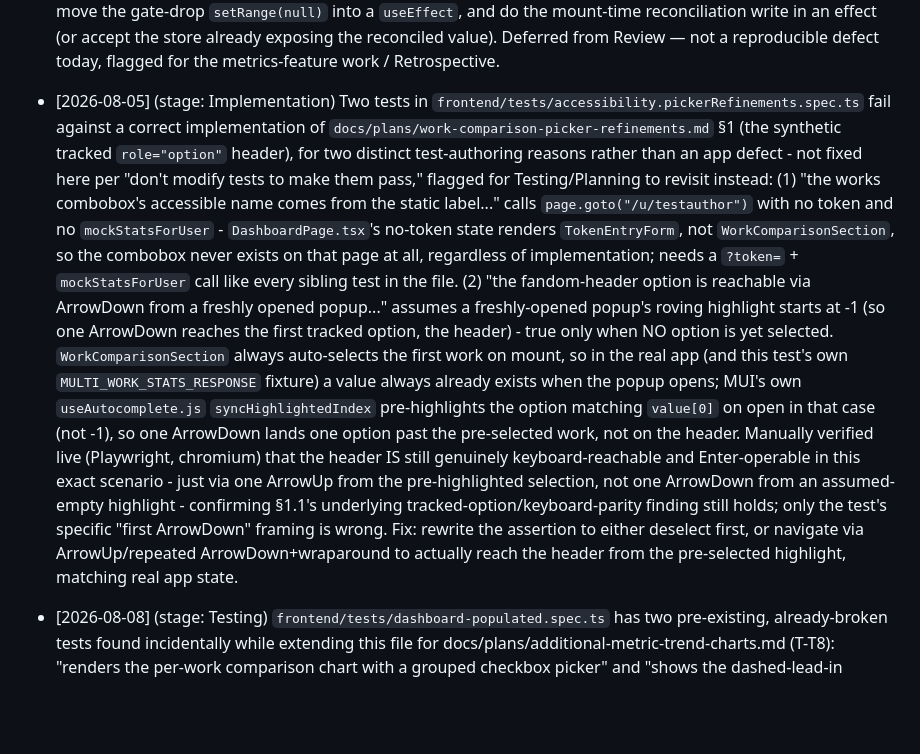
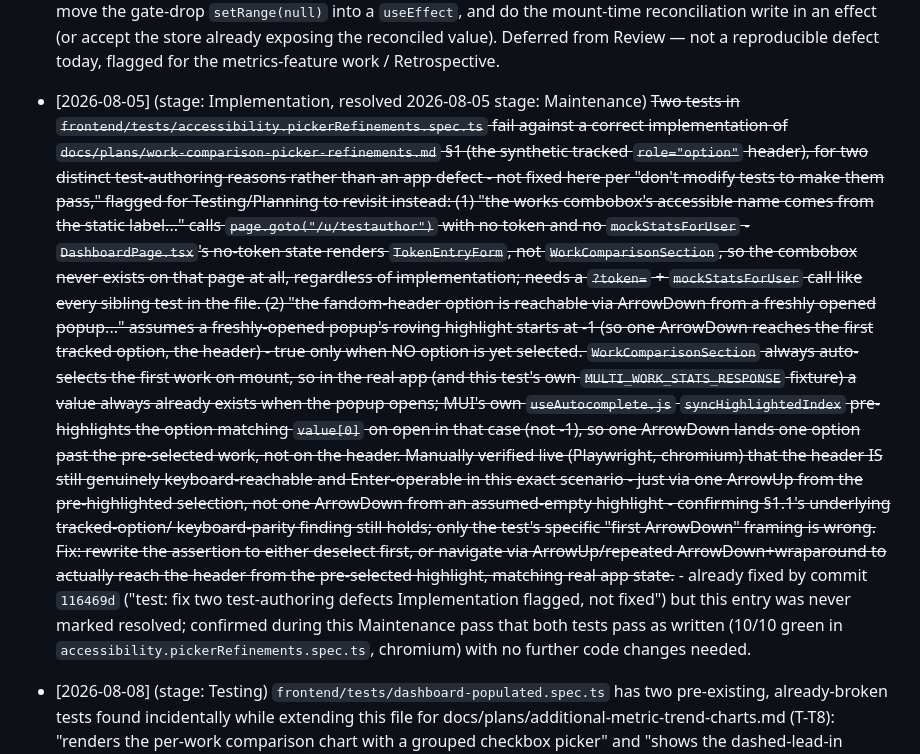
Before and after one commit to walwoodr/ao3-stats-plus, a Markdown page: TECH_DEBT.md, the part around the change. Drawn GitHub-style; blank space fills up the shorter version.

Commit message:
docs: mark accessibility.pickerRefinements test-authoring fix as resolved
Confirmed both flagged tests already pass (10/10 green in the file,
chromium) - the fix landed in an earlier commit (116469d) but the
TECH_DEBT.md entry was never struck through.

Authored-By: AI

Co-Authored-By: Claude Sonnet 5 <noreply@anthropic.com>

```diff
--- a/TECH_DEBT.md
+++ b/TECH_DEBT.md
@@ -561,36 +561,41 @@
   `useEffect`, and do the mount-time reconciliation write in an effect (or accept
   the store already exposing the reconciled value). Deferred from Review — not a
   reproducible defect today, flagged for the metrics-feature work / Retrospective.
-- [2026-08-05] (stage: Implementation) Two tests in
-  `frontend/tests/accessibility.pickerRefinements.spec.ts` fail against a
-  correct implementation of `docs/plans/work-comparison-picker-refinements.md`
-  §1 (the synthetic tracked `role="option"` header), for two distinct
-  test-authoring reasons rather than an app defect - not fixed here per
-  "don't modify tests to make them pass," flagged for Testing/Planning to
-  revisit instead: (1) "the works combobox's accessible name comes from the
-  static label..." calls `page.goto("/u/testauthor")` with no token and no
-  `mockStatsForUser` - `DashboardPage.tsx`'s no-token state renders
-  `TokenEntryForm`, not `WorkComparisonSection`, so the combobox never
-  exists on that page at all, regardless of implementation; needs a
-  `?token=` + `mockStatsForUser` call like every sibling test in the file.
-  (2) "the fandom-header option is reachable via ArrowDown from a freshly
-  opened popup..." assumes a freshly-opened popup's roving highlight starts
-  at -1 (so one ArrowDown reaches the first tracked option, the header) -
-  true only when NO option is yet selected. `WorkComparisonSection` always
-  auto-selects the first work on mount, so in the real app (and this test's
-  own `MULTI_WORK_STATS_RESPONSE` fixture) a value always already exists
-  when the popup opens; MUI's own `useAutocomplete.js` `syncHighlightedIndex`
-  pre-highlights the option matching `value[0]` on open in that case (not
-  -1), so one ArrowDown lands one option past the pre-selected work, not on
-  the header. Manually verified live (Playwright, chromium) that the header
-  IS still genuinely keyboard-reachable and Enter-operable in this exact
-  scenario - just via one ArrowUp from the pre-highlighted selection, not
-  one ArrowDown from an assumed-empty highlight - confirming §1.1's
-  underlying tracked-option/keyboard-parity finding still holds; only the
-  test's specific "first ArrowDown" framing is wrong. Fix: rewrite the
-  assertion to either deselect first, or navigate via ArrowUp/repeated
-  ArrowDown+wraparound to actually reach the header from the pre-selected
-  highlight, matching real app state.
+- [2026-08-05] (stage: Implementation, resolved 2026-08-05 stage: Maintenance)
+  ~~Two tests in `frontend/tests/accessibility.pickerRefinements.spec.ts` fail
+  against a correct implementation of
+  `docs/plans/work-comparison-picker-refinements.md` §1 (the synthetic
+  tracked `role="option"` header), for two distinct test-authoring reasons
+  rather than an app defect - not fixed here per "don't modify tests to make
+  them pass," flagged for Testing/Planning to revisit instead: (1) "the works
+  combobox's accessible name comes from the static label..." calls
+  `page.goto("/u/testauthor")` with no token and no `mockStatsForUser` -
+  `DashboardPage.tsx`'s no-token state renders `TokenEntryForm`, not
+  `WorkComparisonSection`, so the combobox never exists on that page at all,
+  regardless of implementation; needs a `?token=` + `mockStatsForUser` call
+  like every sibling test in the file. (2) "the fandom-header option is
+  reachable via ArrowDown from a freshly opened popup..." assumes a
+  freshly-opened popup's roving highlight starts at -1 (so one ArrowDown
+  reaches the first tracked option, the header) - true only when NO option is
+  yet selected. `WorkComparisonSection` always auto-selects the first work on
+  mount, so in the real app (and this test's own `MULTI_WORK_STATS_RESPONSE`
+  fixture) a value always already exists when the popup opens; MUI's own
+  `useAutocomplete.js` `syncHighlightedIndex` pre-highlights the option
+  matching `value[0]` on open in that case (not -1), so one ArrowDown lands
+  one option past the pre-selected work, not on the header. Manually verified
+  live (Playwright, chromium) that the header IS still genuinely
+  keyboard-reachable and Enter-operable in this exact scenario - just via one
+  ArrowUp from the pre-highlighted selection, not one ArrowDown from an
+  assumed-empty highlight - confirming §1.1's underlying tracked-option/
+  keyboard-parity finding still holds; only the test's specific "first
+  ArrowDown" framing is wrong. Fix: rewrite the assertion to either deselect
+  first, or navigate via ArrowUp/repeated ArrowDown+wraparound to actually
+  reach the header from the pre-selected highlight, matching real app
+  state.~~ - already fixed by commit `116469d` ("test: fix two test-authoring
+  defects Implementation flagged, not fixed") but this entry was never marked
+  resolved; confirmed during this Maintenance pass that both tests pass as
+  written (10/10 green in `accessibility.pickerRefinements.spec.ts`,
+  chromium) with no further code changes needed.
 - [2026-08-08] (stage: Testing) `frontend/tests/dashboard-populated.spec.ts`
   has two pre-existing, already-broken tests found incidentally while
   extending this file for docs/plans/additional-metric-trend-charts.md
```
